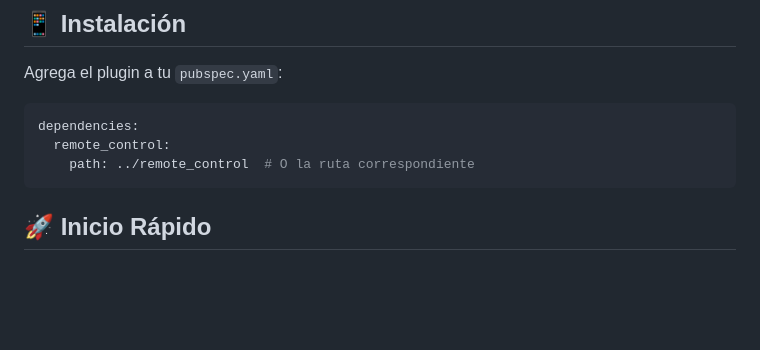
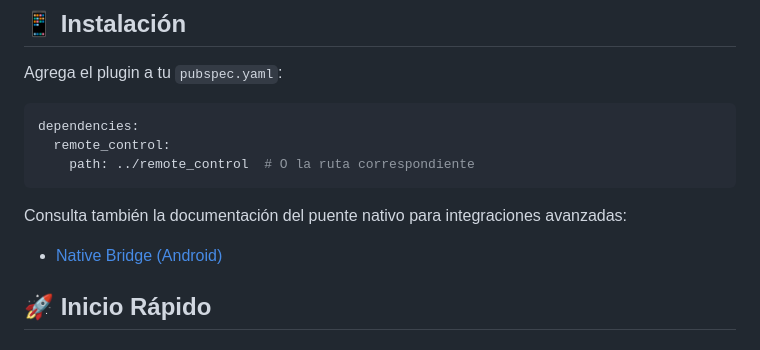
Before and after one commit to dozmaz/remote_control, a Markdown page: USAGE_GUIDE.md, the part around the change. Rendered like a GitHub page; blank space fills up the shorter version.

````diff
--- a/USAGE_GUIDE.md
+++ b/USAGE_GUIDE.md
@@ -9,6 +9,10 @@ dependencies:
   remote_control:
     path: ../remote_control  # O la ruta correspondiente
 ```
+
+Consulta también la documentación del puente nativo para integraciones avanzadas:
+
+- [Native Bridge (Android)](../NATIVE_BRIDGE.md)
 
 ## 🚀 Inicio Rápido
 
````
Also changed, not shown: NATIVE_BRIDGE.md (added, +229 -0 lines), README.md (+1 -0 lines).
